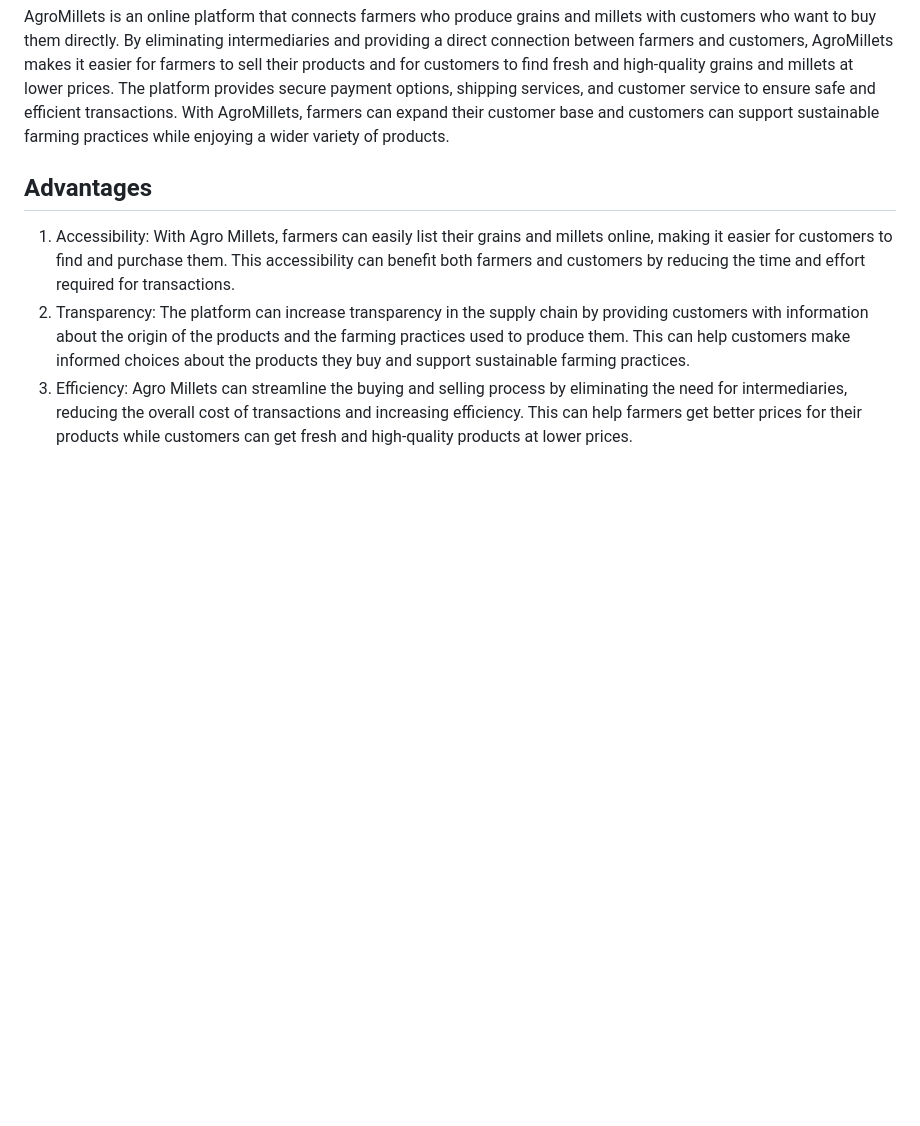
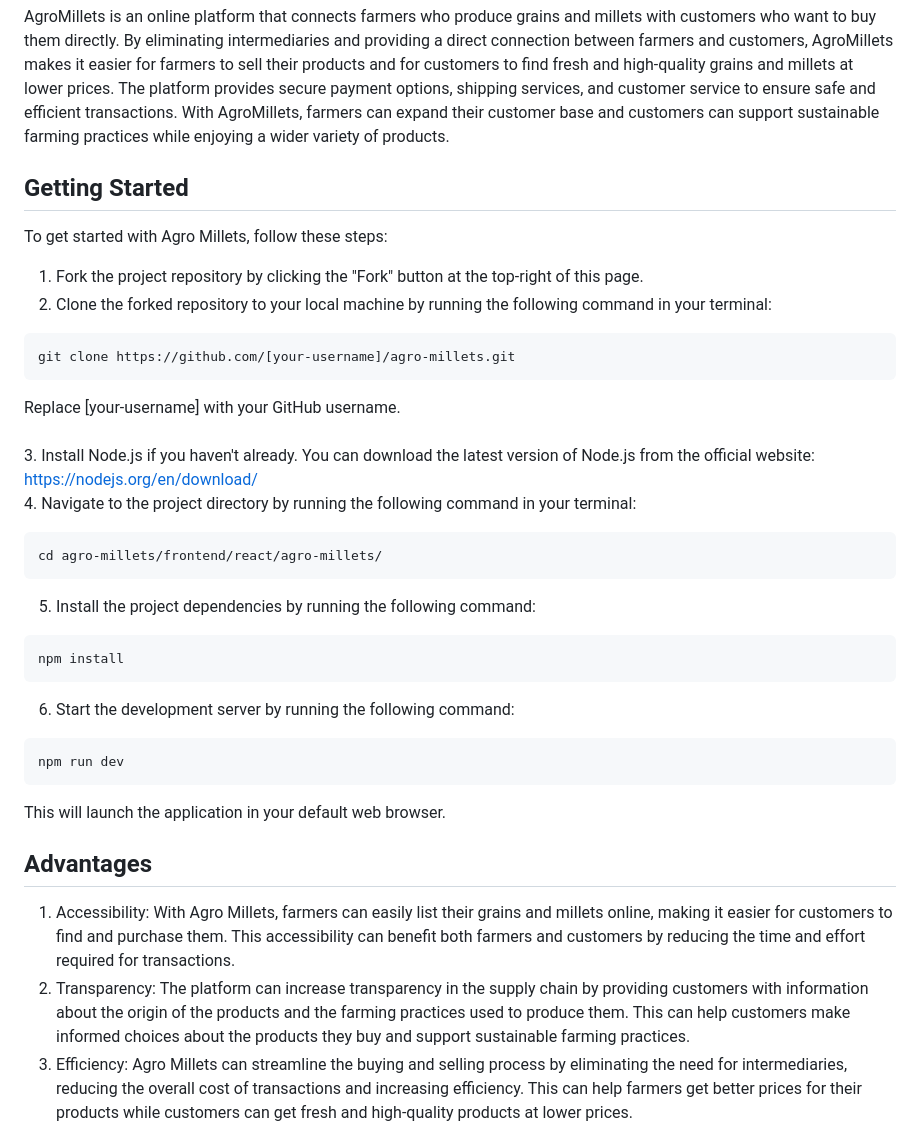
Before and after one commit to AmanNegi/FreshNest, a Markdown page: README.md, the part around the change. GitHub-like rendering; blank space fills up the shorter version.

Commit message:
Updated README.md
Added Getting Started section that explains:
1) Forking and cloning the project.
2) Installing NodeJS and navigating through the project.
3) Running the project in the browser by using scripts for Vite and React.

````diff
--- a/README.md
+++ b/README.md
@@ -7,6 +7,30 @@
 </p>
 
 AgroMillets is an online platform that connects farmers who produce grains and millets with customers who want to buy them directly. By eliminating intermediaries and providing a direct connection between farmers and customers, AgroMillets makes it easier for farmers to sell their products and for customers to find fresh and high-quality grains and millets at lower prices. The platform provides secure payment options, shipping services, and customer service to ensure safe and efficient transactions. With AgroMillets, farmers can expand their customer base and customers can support sustainable farming practices while enjoying a wider variety of products.
+
+## Getting Started
+
+To get started with Agro Millets, follow these steps:<br>
+1. Fork the project repository by clicking the "Fork" button at the top-right of this page.<br>
+2. Clone the forked repository to your local machine by running the following command in your terminal:<br>
+```
+git clone https://github.com/[your-username]/agro-millets.git
+```
+Replace [your-username] with your GitHub username.<br><br>
+ 3. Install Node.js if you haven't already. You can download the latest version of Node.js from the official website: https://nodejs.org/en/download/ <br>
+ 4. Navigate to the project directory by running the following command in your terminal: <br>
+```
+cd agro-millets/frontend/react/agro-millets/
+```
+5. Install the project dependencies by running the following command:
+```
+npm install
+```
+6. Start the development server by running the following command:
+```
+npm run dev
+```
+This will launch the application in your default web browser.
 
 ## Advantages
 
````
